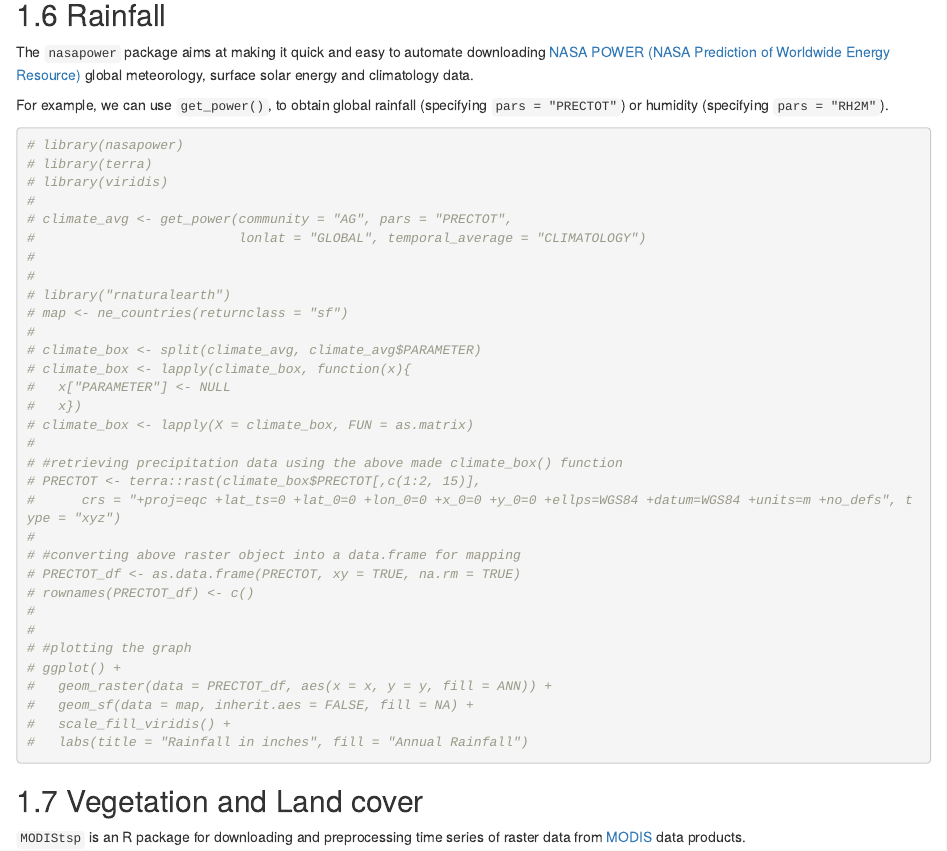
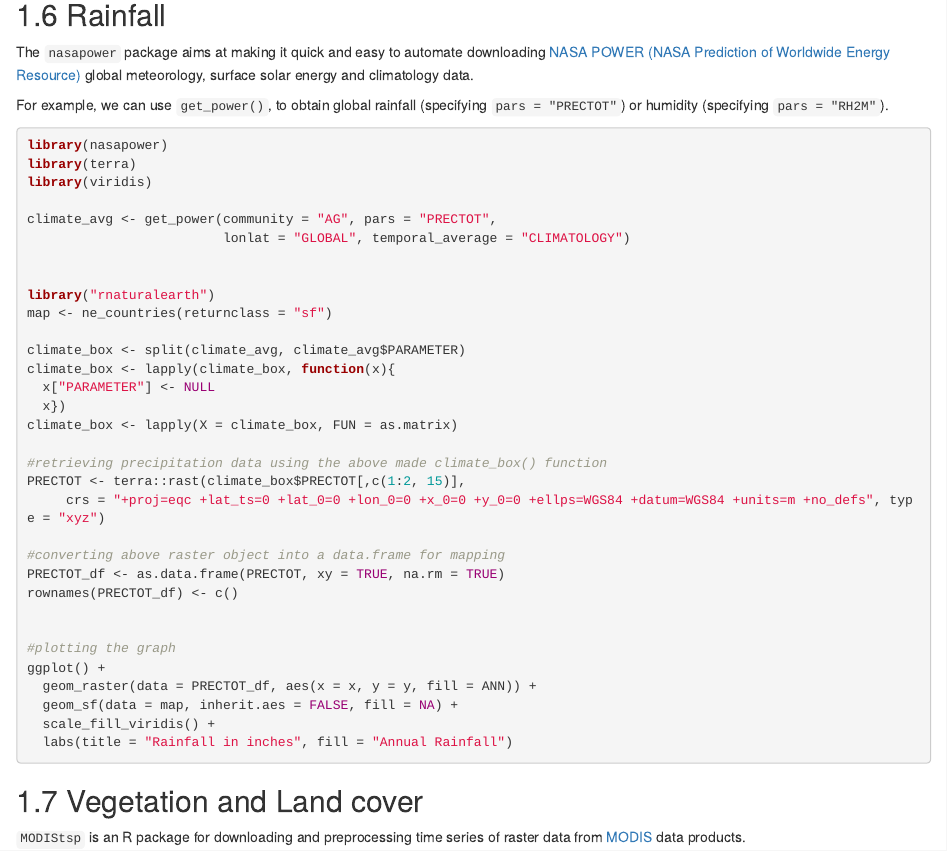
Before and after one commit to afrimapr/afrimapr-book, an R Markdown document (07-data-sources.Rmd): the page in a window 1100 px wide, from 4140 px down. Rendered offline with R 4.5, knitr and Pandoc, with nearby package versions; drawn as R Markdown's standard HTML page in place of the format the file asks for; some code elsewhere in the file could not run offline.

Commit message:
ch.7 lines 173-204

````diff
--- a/07-data-sources.Rmd
+++ b/07-data-sources.Rmd
@@ -170,38 +170,38 @@ For example, we can use `get_power()`, to obtain global rainfall (specifying `pa
 
 
 ```{r, eval = FALSE}
-# library(nasapower)
-# library(terra)
-# library(viridis)
-#
-# climate_avg <- get_power(community = "AG", pars = "PRECTOT",
-#                          lonlat = "GLOBAL", temporal_average = "CLIMATOLOGY")
-#
-#
-# library("rnaturalearth")
-# map <- ne_countries(returnclass = "sf")
-#
-# climate_box <- split(climate_avg, climate_avg$PARAMETER)
-# climate_box <- lapply(climate_box, function(x){
-#   x["PARAMETER"] <- NULL
-#   x})
-# climate_box <- lapply(X = climate_box, FUN = as.matrix)
-#
-# #retrieving precipitation data using the above made climate_box() function
-# PRECTOT <- terra::rast(climate_box$PRECTOT[,c(1:2, 15)],
-#      crs = "+proj=eqc +lat_ts=0 +lat_0=0 +lon_0=0 +x_0=0 +y_0=0 +ellps=WGS84 +datum=WGS84 +units=m +no_defs", type = "xyz")
-#
-# #converting above raster object into a data.frame for mapping
-# PRECTOT_df <- as.data.frame(PRECTOT, xy = TRUE, na.rm = TRUE)
-# rownames(PRECTOT_df) <- c()
-#
-#
-# #plotting the graph
-# ggplot() +
-#   geom_raster(data = PRECTOT_df, aes(x = x, y = y, fill = ANN)) +
-#   geom_sf(data = map, inherit.aes = FALSE, fill = NA) +
-#   scale_fill_viridis() +
-#   labs(title = "Rainfall in inches", fill = "Annual Rainfall")
+library(nasapower)
+library(terra)
+library(viridis)
+
+climate_avg <- get_power(community = "AG", pars = "PRECTOT",
+                         lonlat = "GLOBAL", temporal_average = "CLIMATOLOGY")
+
+
+library("rnaturalearth")
+map <- ne_countries(returnclass = "sf")
+
+climate_box <- split(climate_avg, climate_avg$PARAMETER)
+climate_box <- lapply(climate_box, function(x){
+  x["PARAMETER"] <- NULL
+  x})
+climate_box <- lapply(X = climate_box, FUN = as.matrix)
+
+#retrieving precipitation data using the above made climate_box() function
+PRECTOT <- terra::rast(climate_box$PRECTOT[,c(1:2, 15)],
+     crs = "+proj=eqc +lat_ts=0 +lat_0=0 +lon_0=0 +x_0=0 +y_0=0 +ellps=WGS84 +datum=WGS84 +units=m +no_defs", type = "xyz")
+
+#converting above raster object into a data.frame for mapping
+PRECTOT_df <- as.data.frame(PRECTOT, xy = TRUE, na.rm = TRUE)
+rownames(PRECTOT_df) <- c()
+
+
+#plotting the graph
+ggplot() +
+  geom_raster(data = PRECTOT_df, aes(x = x, y = y, fill = ANN)) +
+  geom_sf(data = map, inherit.aes = FALSE, fill = NA) +
+  scale_fill_viridis() +
+  labs(title = "Rainfall in inches", fill = "Annual Rainfall")
 
 ```
 
````
